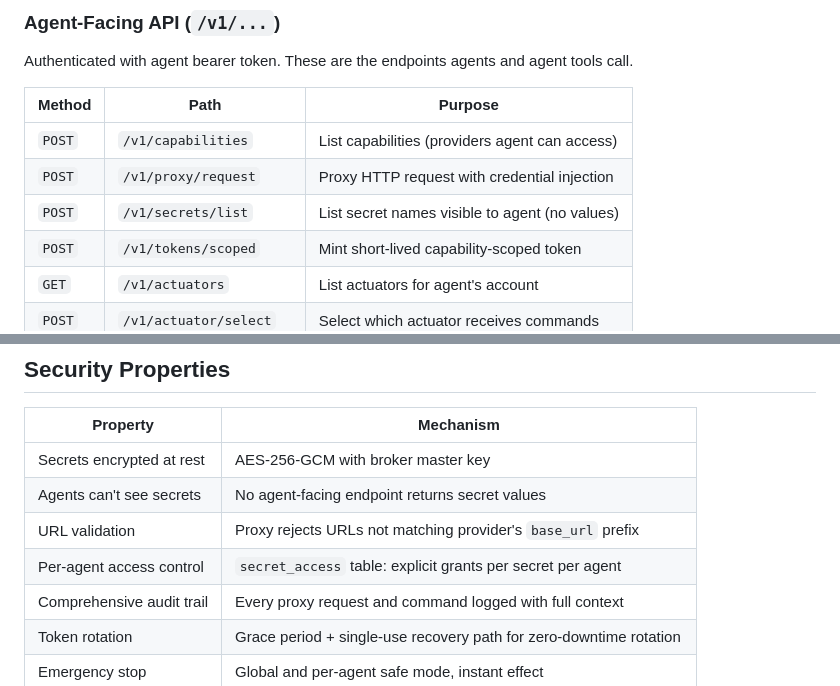
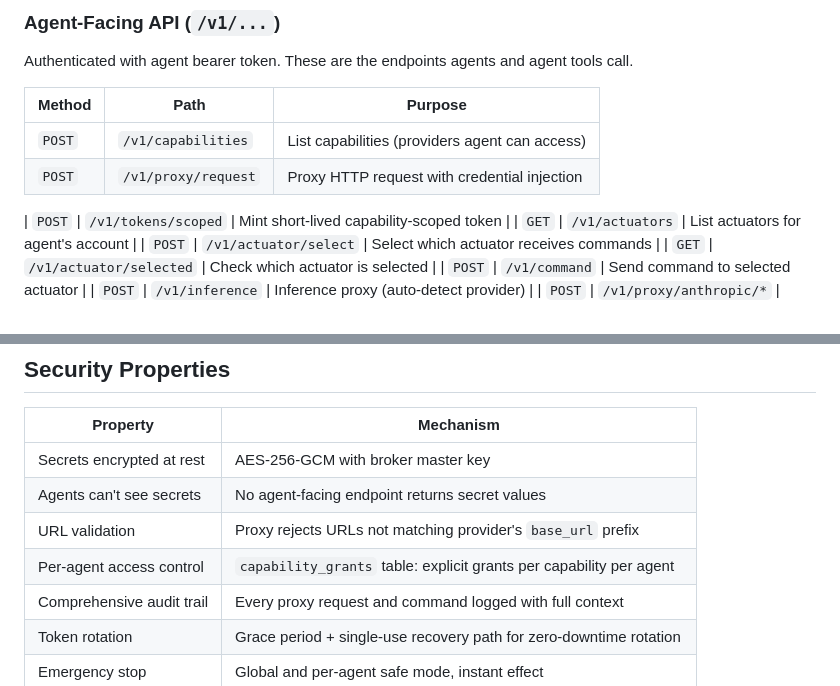
Before and after one commit to TheBotsters/botster-broker-go, a Markdown page: docs/architecture.md, 2 parts joined by grey strips. Rendered like a GitHub page.

```diff
--- a/docs/architecture.md
+++ b/docs/architecture.md
@@ -197,7 +198,7 @@ Authenticated with agent bearer token. These are the endpoints agents and agent
 |--------|------|---------|
 | `POST` | `/v1/capabilities` | List capabilities (providers agent can access) |
 | `POST` | `/v1/proxy/request` | Proxy HTTP request with credential injection |
-| `POST` | `/v1/secrets/list` | List secret names visible to agent (no values) |
+
 | `POST` | `/v1/tokens/scoped` | Mint short-lived capability-scoped token |
 | `GET` | `/v1/actuators` | List actuators for agent's account |
 | `POST` | `/v1/actuator/select` | Select which actuator receives commands |
@@ -266,7 +271,7 @@ Togglable from the dashboard UI. It's the "big red button" — if an agent is mi
 | Secrets encrypted at rest | AES-256-GCM with broker master key |
 | Agents can't see secrets | No agent-facing endpoint returns secret values |
 | URL validation | Proxy rejects URLs not matching provider's `base_url` prefix |
-| Per-agent access control | `secret_access` table: explicit grants per secret per agent |
+| Per-agent access control | `capability_grants` table: explicit grants per capability per agent |
 | Comprehensive audit trail | Every proxy request and command logged with full context |
 | Token rotation | Grace period + single-use recovery path for zero-downtime rotation |
 | Emergency stop | Global and per-agent safe mode, instant effect |
```
Also changed, not shown: other parts of docs/architecture.md (+20 -15 lines), docs/data-model.md (added, +226 -0 lines), docs/implementation-plan.md (added, +199 -0 lines).
